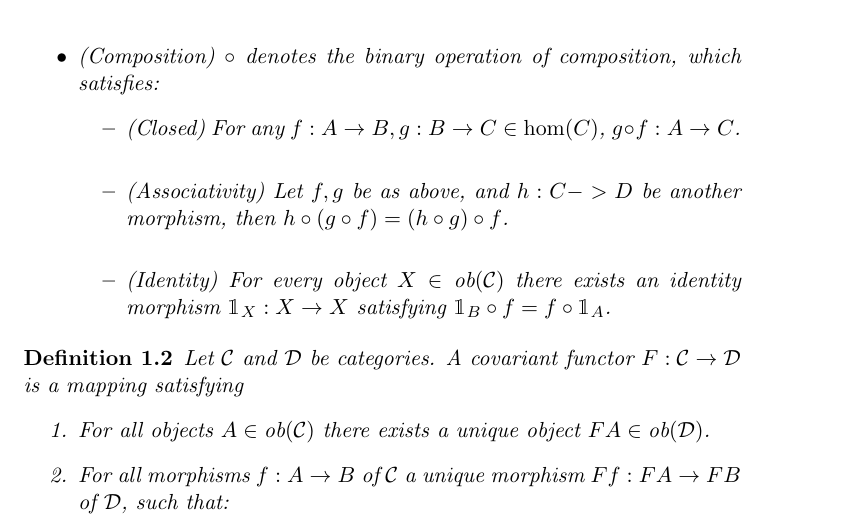
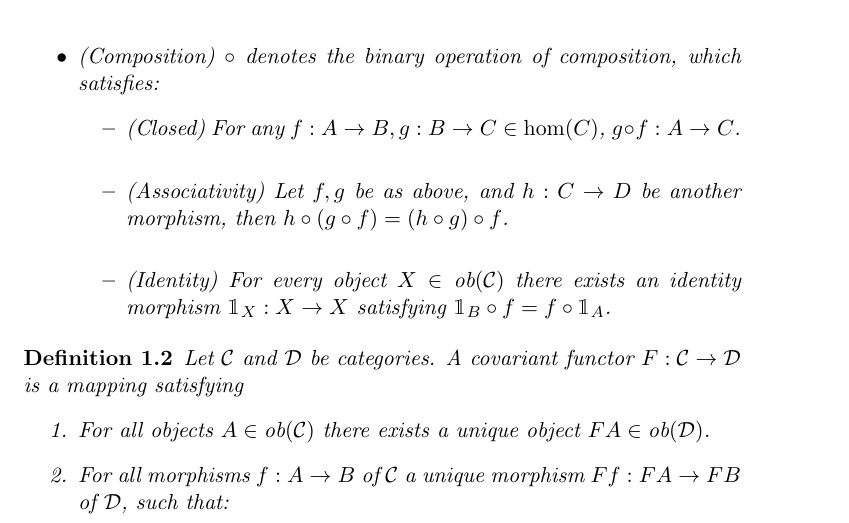
Before and after one commit to atugard/category_theory, a LaTeX document (notes/category.tex): part of page 1 of 4, cut so that both start at the same text. Compiled offline with pdfLaTeX.

Commit message:
Changed -> to \to

```diff
--- a/notes/category.tex
+++ b/notes/category.tex
@@ -22,7 +22,7 @@
   \item (Composition) $\circ$ denotes the binary operation of composition, which satisfies:
     \begin{itemize}
     \item (Closed) For any $f: A \to B, g:B \to C \in \hom(C)$, $g \circ f: A \to C$. \\
-    \item (Associativity) Let $f,g$ be as above, and $h:C->D$ be another morphism, then $h \circ (g \circ f) = (h \circ g) \circ f$. \\
+    \item (Associativity) Let $f,g$ be as above, and $h:C \to D$ be another morphism, then $h \circ (g \circ f) = (h \circ g) \circ f$. \\
     \item (Identity) For every object $X \in \ob(\mcC)$ there exists an identity morphism $\mathbbm{1}_X:X \to X$ satisfying
       $\mathbbm{1}_B \circ f = f \circ \mathbbm{1}_A$.
     \end{itemize}
```
